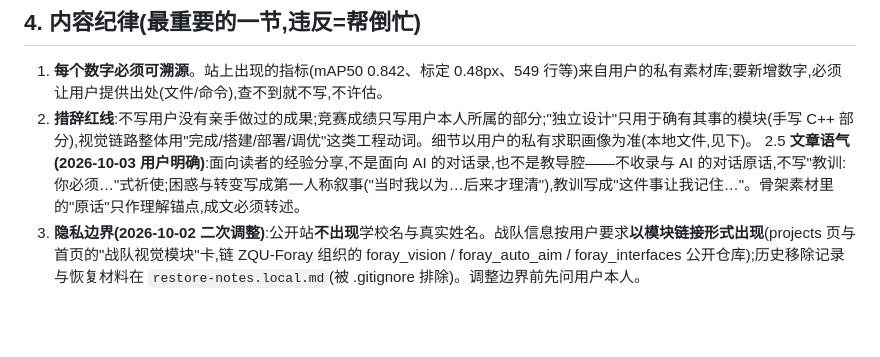
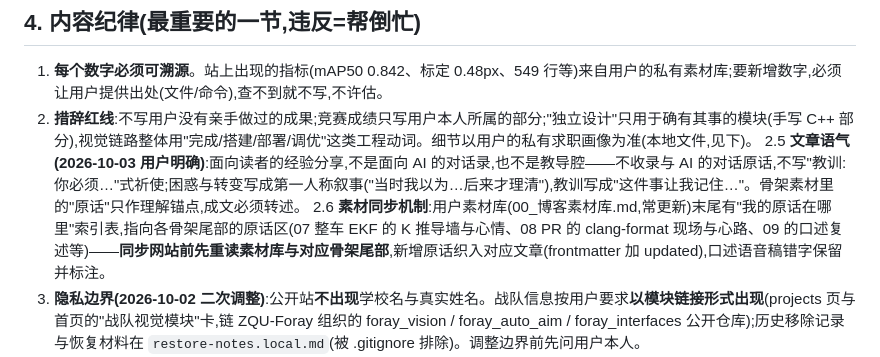
Before and after one commit to taozibb23/taozibb23.github.io, a Markdown page: AI_HANDOFF.md, the part around the change. GitHub-like rendering; blank space fills up the shorter version.

Commit message:
docs: AI_HANDOFF 补素材同步机制

```diff
--- a/AI_HANDOFF.md
+++ b/AI_HANDOFF.md
@@ -85,6 +85,7 @@ npm run preview                                 # 3. 起服务,浏览器过一
 1. **每个数字必须可溯源**。站上出现的指标(mAP50 0.842、标定 0.48px、549 行等)来自用户的私有素材库;要新增数字,必须让用户提供出处(文件/命令),查不到就不写,不许估。
 2. **措辞红线**:不写用户没有亲手做过的成果;竞赛成绩只写用户本人所属的部分;"独立设计"只用于确有其事的模块(手写 C++ 部分),视觉链路整体用"完成/搭建/部署/调优"这类工程动词。细节以用户的私有求职画像为准(本地文件,见下)。
 2.5 **文章语气(2026-10-03 用户明确)**:面向读者的经验分享,不是面向 AI 的对话录,也不是教导腔——不收录与 AI 的对话原话,不写"教训:你必须…"式祈使;困惑与转变写成第一人称叙事("当时我以为…后来才理清"),教训写成"这件事让我记住…"。骨架素材里的"原话"只作理解锚点,成文必须转述。
+2.6 **素材同步机制**:用户素材库(00_博客素材库.md,常更新)末尾有"我的原话在哪里"索引表,指向各骨架尾部的原话区(07 整车 EKF 的 K 推导墙与心情、08 PR 的 clang-format 现场与心路、09 的口述复述等)——**同步网站前先重读素材库与对应骨架尾部**,新增原话织入对应文章(frontmatter 加 updated),口述语音稿错字保留并标注。
 3. **隐私边界(2026-10-02 二次调整)**:公开站**不出现**学校名与真实姓名。战队信息按用户要求**以模块链接形式出现**(projects 页与首页的"战队视觉模块"卡,链 ZQU-Foray 组织的 foray_vision / foray_auto_aim / foray_interfaces 公开仓库);历史移除记录与恢复材料在 `restore-notes.local.md`(被 .gitignore 排除)。调整边界前先问用户本人。
 4. **AI 辅助的表述**:文章可以写过程和方法,不主动写"这是 AI 写的";若用户被面试追问,按画像里的诚实话术回答。不要在公开内容里替用户宣称"全部独立从零实现"。
 5. 负结果(对照实验没差异、预测跑输基线)是内容特色,保留,不要"优化"掉。
```
